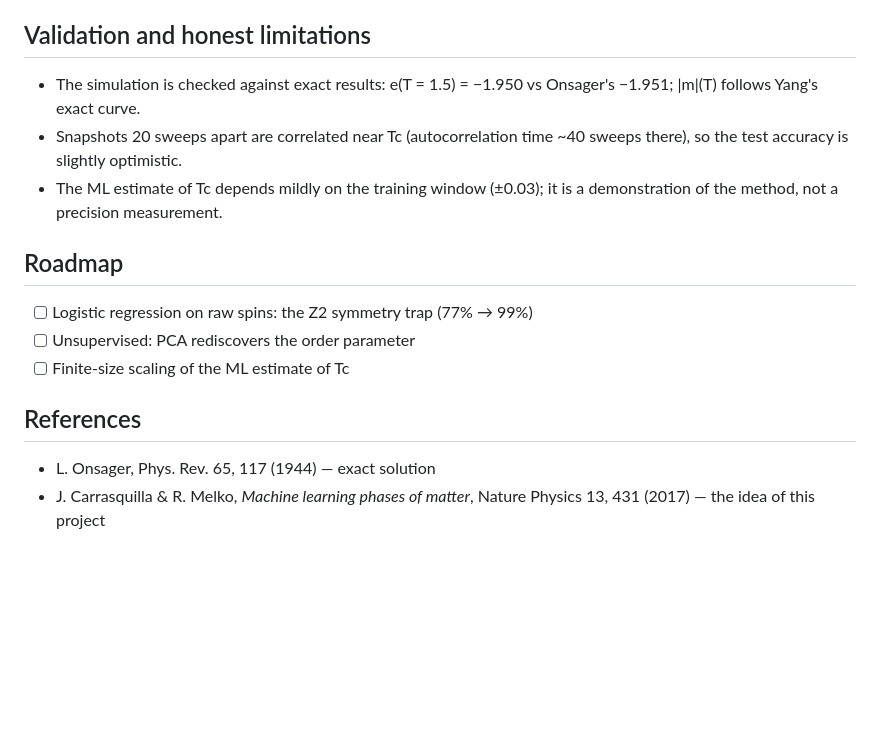
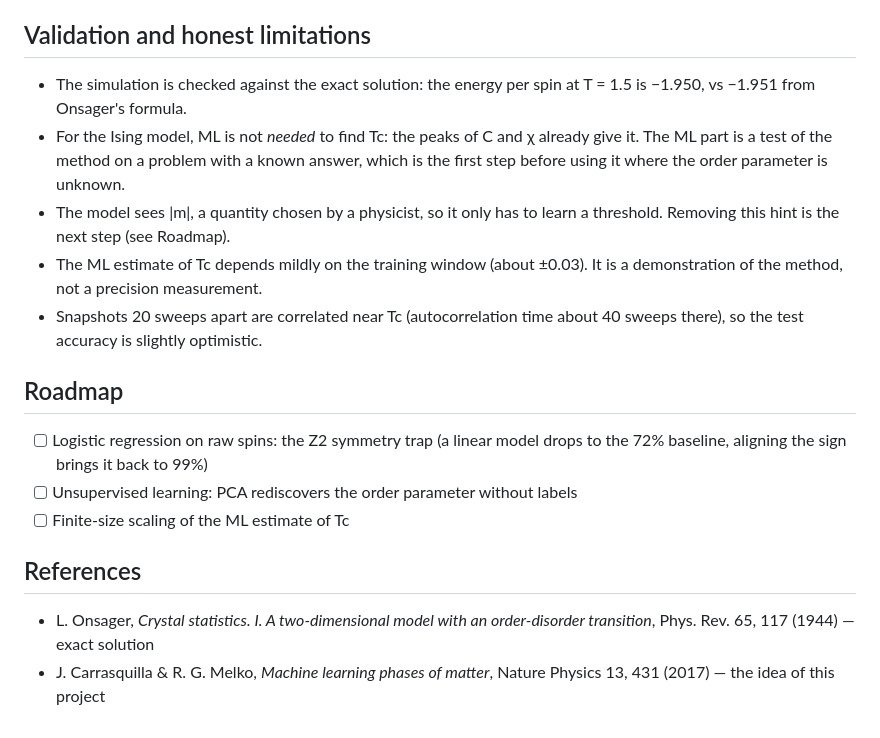
Before and after one commit to annachauchaix/ising-ml-phase-transition, a Markdown page: README.md, the part around one of its changes. GitHub-like rendering; blank space fills up the shorter version.

```diff
--- a/README.md
+++ b/README.md
@@ -43,21 +62,19 @@ All random seeds are fixed, so the numbers above are exactly reproducible.
 
 ## Validation and honest limitations
 
-- The simulation is checked against exact results: e(T = 1.5) = −1.950 vs
-  Onsager's −1.951; |m|(T) follows Yang's exact curve.
-- Snapshots 20 sweeps apart are correlated near Tc (autocorrelation time
-  ~40 sweeps there), so the test accuracy is slightly optimistic.
-- The ML estimate of Tc depends mildly on the training window (±0.03); it is
-  a demonstration of the method, not a precision measurement.
+- The simulation is checked against the exact solution: the energy per spin at T = 1.5 is −1.950, vs −1.951 from Onsager's formula.
+- For the Ising model, ML is not *needed* to find Tc: the peaks of C and χ already give it. The ML part is a test of the method on a problem with a known answer, which is the first step before using it where the order parameter is unknown.
+- The model sees |m|, a quantity chosen by a physicist, so it only has to learn a threshold. Removing this hint is the next step (see Roadmap).
+- The ML estimate of Tc depends mildly on the training window (about ±0.03). It is a demonstration of the method, not a precision measurement.
+- Snapshots 20 sweeps apart are correlated near Tc (autocorrelation time about 40 sweeps there), so the test accuracy is slightly optimistic.
 
 ## Roadmap
 
-- [ ] Logistic regression on raw spins: the Z2 symmetry trap (77% → 99%)
-- [ ] Unsupervised: PCA rediscovers the order parameter
+- [ ] Logistic regression on raw spins: the Z2 symmetry trap (a linear model drops to the 72% baseline, aligning the sign brings it back to 99%)
+- [ ] Unsupervised learning: PCA rediscovers the order parameter without labels
 - [ ] Finite-size scaling of the ML estimate of Tc
 
 ## References
 
-- L. Onsager, Phys. Rev. 65, 117 (1944) — exact solution
-- J. Carrasquilla & R. Melko, *Machine learning phases of matter*,
-  Nature Physics 13, 431 (2017) — the idea of this project
+- L. Onsager, *Crystal statistics. I. A two-dimensional model with an order-disorder transition*, Phys. Rev. 65, 117 (1944) — exact solution
+- J. Carrasquilla & R. G. Melko, *Machine learning phases of matter*, Nature Physics 13, 431 (2017) — the idea of this project
```
Also changed, not shown: other parts of README.md (+32 -13 lines), figures/ising_schematic.png (added), 1 other file.
